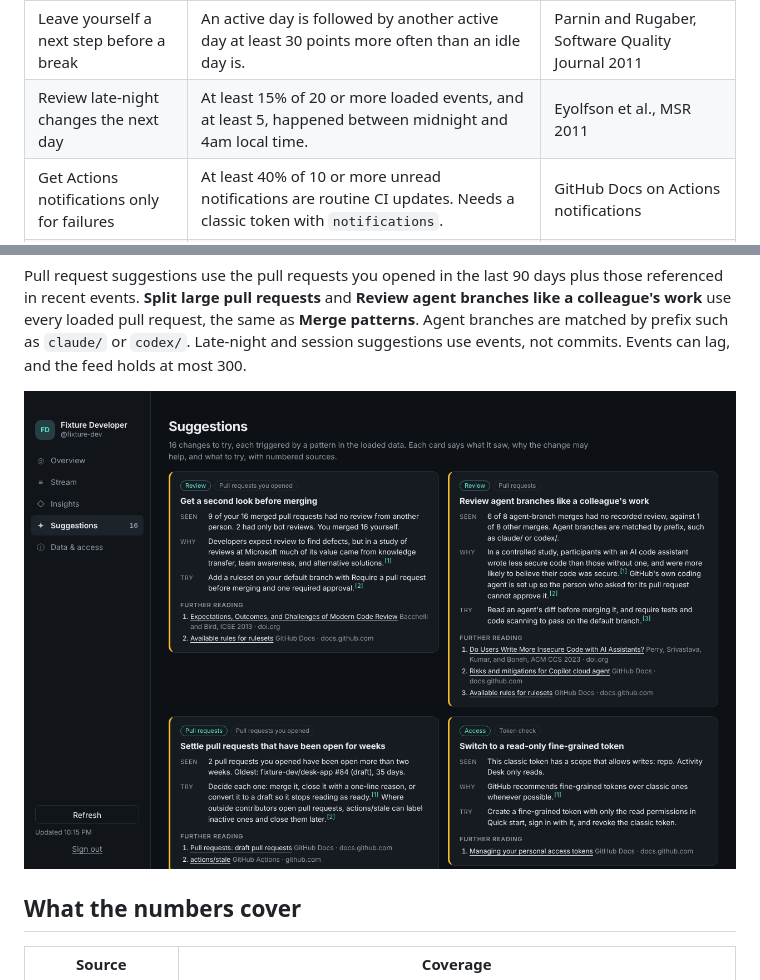
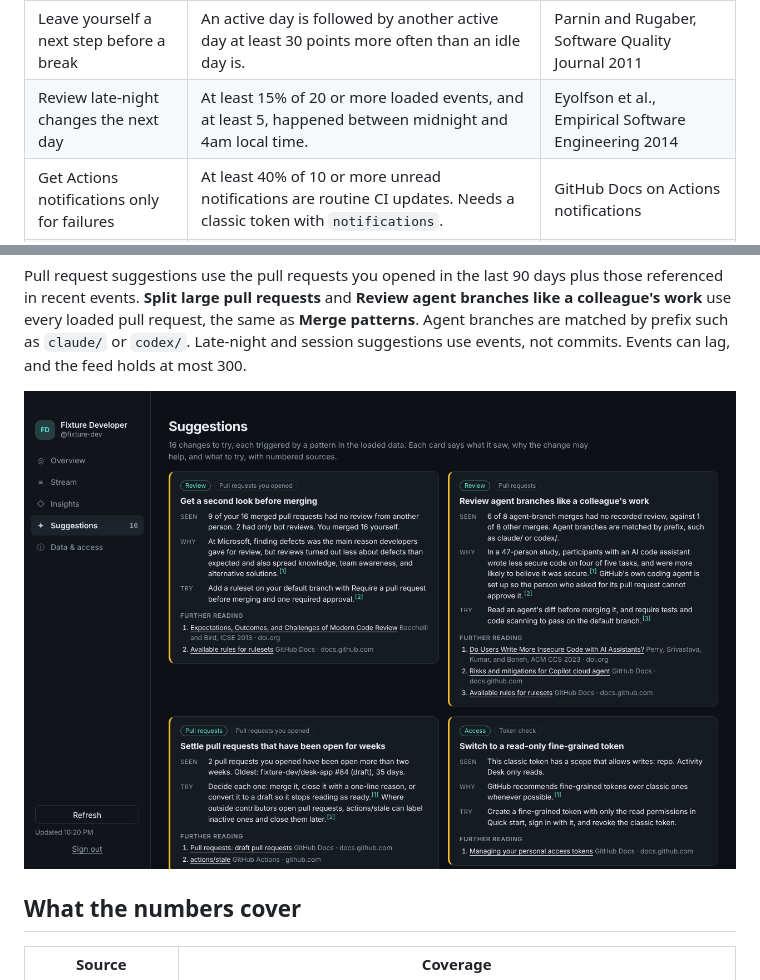
Before and after one commit to cgfixit/activity-desk, a Markdown page: docs/user-guide.md, 2 parts joined by grey strips. GitHub-like rendering; pictures changed too: docs/screenshots/suggestions.png.

```diff
--- a/docs/user-guide.md
+++ b/docs/user-guide.md
@@ -94,7 +94,7 @@ A suggestion appears only when its sample is large enough. **What was checked**
 | Answer replies waiting on your threads | On 2 or more open issues or pull requests you opened, the latest loaded comment is from another person and is 2 or more days old. Bots are left out. | None. The suggestion rests on your data. |
 | Give each repository its own block of time | Half or more of 4 or more work sessions with several events crossed repositories. | Meyer et al., FSE 2014; Mark et al., CHI 2008 |
 | Leave yourself a next step before a break | An active day is followed by another active day at least 30 points more often than an idle day is. | Parnin and Rugaber, Software Quality Journal 2011 |
-| Review late-night changes the next day | At least 15% of 20 or more loaded events, and at least 5, happened between midnight and 4am local time. | Eyolfson et al., MSR 2011 |
+| Review late-night changes the next day | At least 15% of 20 or more loaded events, and at least 5, happened between midnight and 4am local time. | Eyolfson et al., Empirical Software Engineering 2014 |
 | Get Actions notifications only for failures | At least 40% of 10 or more unread notifications are routine CI updates. Needs a classic token with `notifications`. | GitHub Docs on Actions notifications |
 | Use labels instead of title prefixes | 3 or more issues you opened in the loaded events start with a bracketed tag such as `[bug]`. | GitHub Docs on filtering and issue forms |
 | Make the README's first screen do the work | A repository you own had 20 or more unique visitors in 14 days and no new stars, by star dates. | GitHub Docs on READMEs, topics, and social previews |
```
Also changed, not shown: 1 other file.
